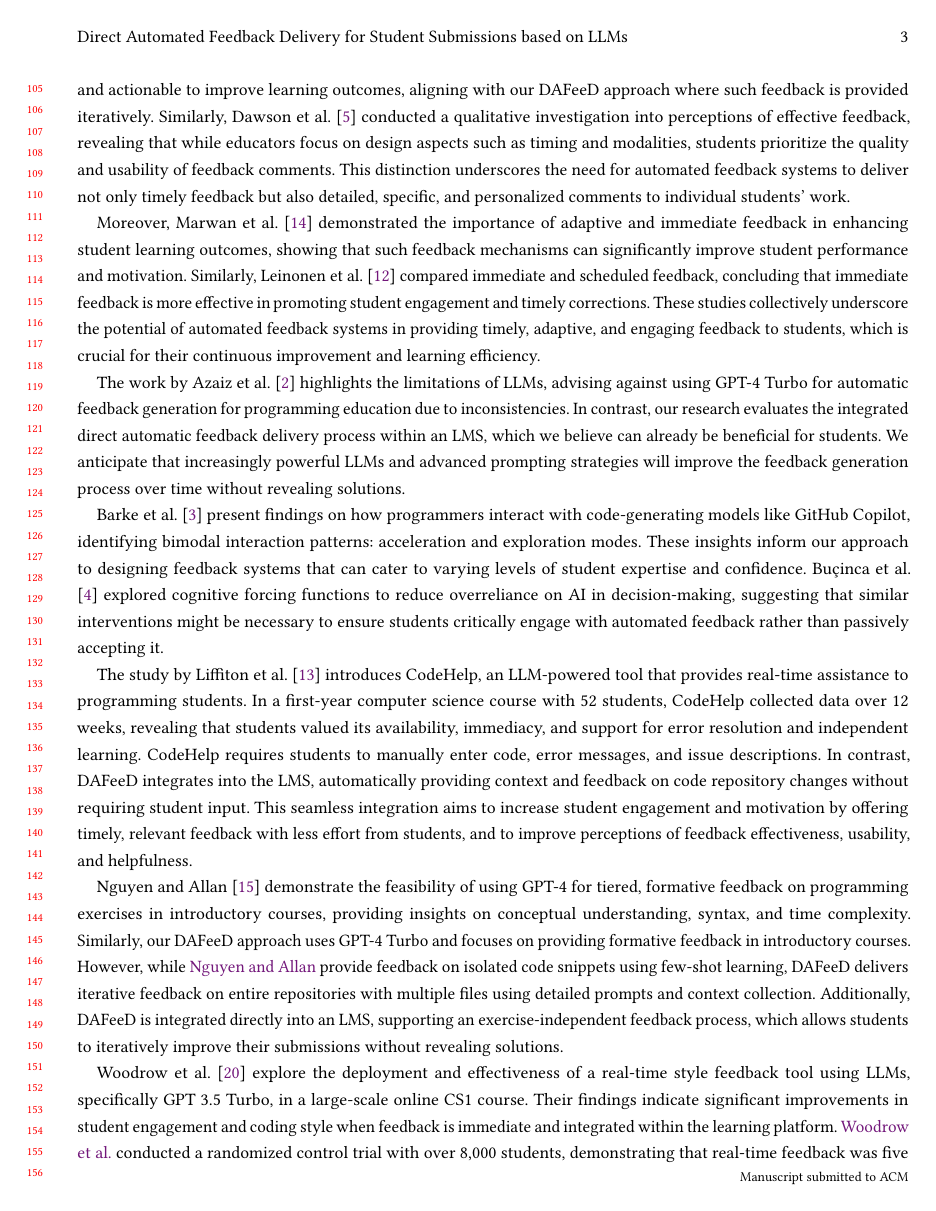
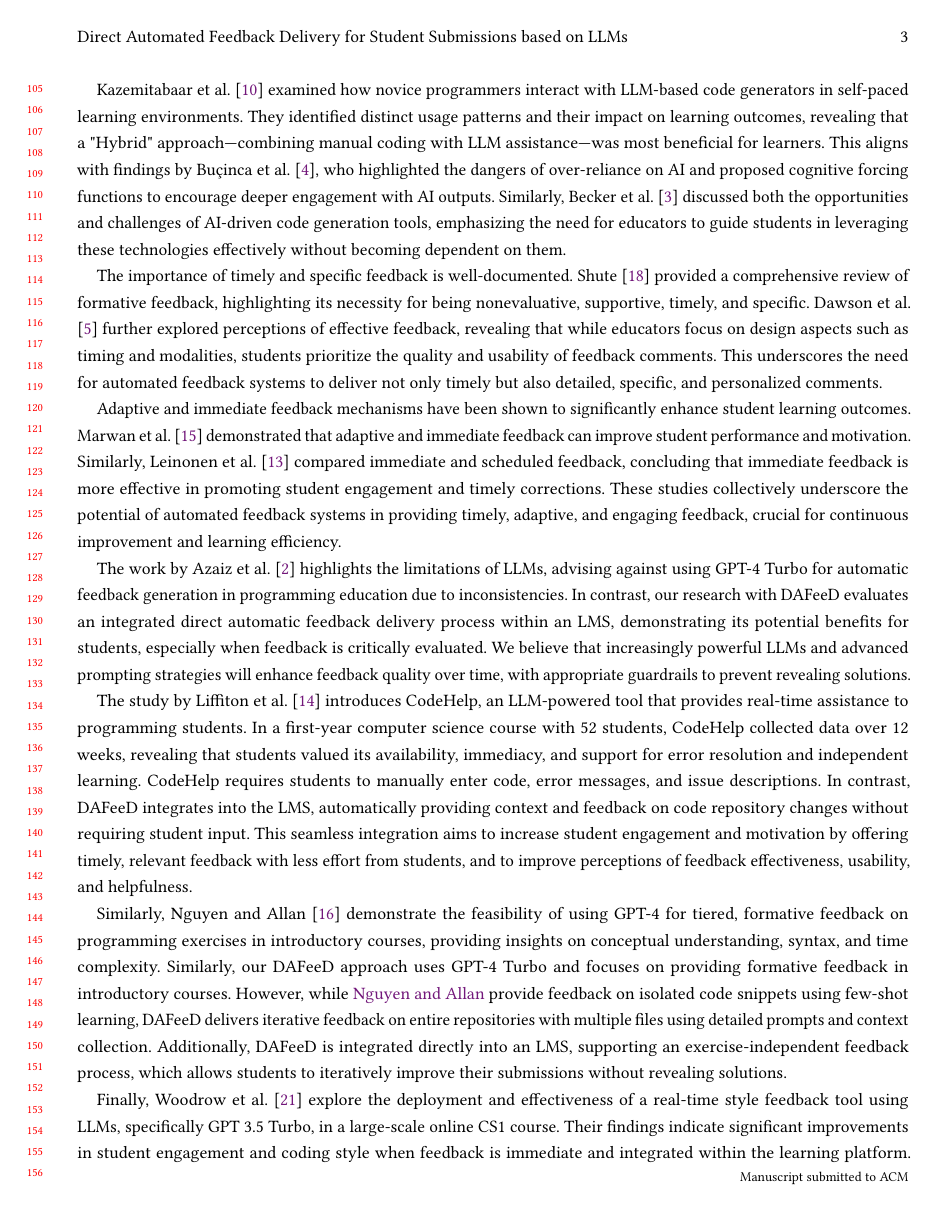
Before and after one commit to maximiliansoelch/2024-paper-athena, a LaTeX paper (main.tex): page 3 of 14. Compiled offline with pdfLaTeX.

Commit message:
update related work

```diff
--- a/main.tex
+++ b/main.tex
@@ -346,45 +351,48 @@ Automated feedback systems have gained significant attention in educational rese
+\citet{kazemitabaar:2024:HowNovicesUse} examined how novice programmers interact with LLM-based code generators in self-paced learning environments. They identified distinct usage patterns and their impact on learning outcomes, revealing that a "Hybrid" approach—combining manual coding with LLM assistance—was most beneficial for learners. This aligns with findings by \citet{bucinca:2021:TrustThinkCognitive}, who highlighted the dangers of over-reliance on AI and proposed cognitive forcing functions to encourage deeper engagement with AI outputs. Similarly, \citet{becker:2023:ProgrammingHardLeast} discussed both the opportunities and challenges of AI-driven code generation tools, emphasizing the need for educators to guide students in leveraging these technologies effectively without becoming dependent on them.
+
 
 % Focus on Formative Feedback
 % \citet{shute:2008:FocusFormativeFeedback}
 %
 % What makes for effective feedback: staff and student perspectives
 % \citet{dawson:2019:WhatMakesEffective}
+The importance of timely and specific feedback is well-documented. \citet{shute:2008:FocusFormativeFeedback} provided a comprehensive review of formative feedback, highlighting its necessity for being nonevaluative, supportive, timely, and specific. \citet{dawson:2019:WhatMakesEffective} further explored perceptions of effective feedback, revealing that while educators focus on design aspects such as timing and modalities, students prioritize the quality and usability of feedback comments. This underscores the need for automated feedback systems to deliver not only timely but also detailed, specific, and personalized comments.
 
-\citet{shute:2008:FocusFormativeFeedback} provided a comprehensive review of formative feedback, highlighting the importance of feedback being nonevaluative, supportive, timely, and specific. \citeauthor{shute:2008:FocusFormativeFeedback} emphasized that effective formative feedback should be clear and actionable to improve learning outcomes, aligning with our DAFeeD approach where such feedback is provided iteratively. Similarly, \citet{dawson:2019:WhatMakesEffective} conducted a qualitative investigation into perceptions of effective feedback, revealing that while educators focus on design aspects such as timing and modalities, students prioritize the quality and usability of feedback comments. This distinction underscores the need for automated feedback systems to deliver not only timely feedback but also detailed, specific, and personalized comments to individual students' work.
-
-
-% > Impact of Feedback on Student Learning %%%%%%%%%%%%%%%%%%%%%%%%%%%%%%%%%%%%%%%%%%%%%
 
 % Adaptive Immediate Feedback Can Improve Novice Programming Engagement and Intention to Persist in Computer Science
 % \citet{marwan:2020:AdaptiveImmediateFeedback}
 %
 % A Comparison of Immediate and Scheduled Feedback in Introductory Programming Projects
 % \citet{leinonen:2022:ComparisonImmediateScheduled}
-
-Moreover, \citet{marwan:2020:AdaptiveImmediateFeedback} demonstrated the importance of adaptive and immediate feedback in enhancing student learning outcomes, showing that such feedback mechanisms can significantly improve student performance and motivation. Similarly, \citet{leinonen:2022:ComparisonImmediateScheduled} compared immediate and scheduled feedback, concluding that immediate feedback is more effective in promoting student engagement and timely corrections. These studies collectively underscore the potential of automated feedback systems in providing timely, adaptive, and engaging feedback to students, which is crucial for their continuous improvement and learning efficiency.
-
+Adaptive and immediate feedback mechanisms have been shown to significantly enhance student learning outcomes. \citet{marwan:2020:AdaptiveImmediateFeedback} demonstrated that adaptive and immediate feedback can improve student performance and motivation. Similarly, \citet{leinonen:2022:ComparisonImmediateScheduled} compared immediate and scheduled feedback, concluding that immediate feedback is more effective in promoting student engagement and timely corrections. These studies collectively underscore the potential of automated feedback systems in providing timely, adaptive, and engaging feedback, crucial for continuous improvement and learning efficiency.
 
 % Feedback-Generation for Programming Exercises With GPT-4:
 % Imen Azaiz, Natalie Kiesler, and Sven Strickroth. 2024. Feedback-Generation for Programming Exercises With GPT-4. arXiv:2403.04449 [cs]
 % Accepted at ITiCSE '24, first author is from LMU
-The work by \citet{azaiz:2024:FeedbackGenerationProgrammingExercises} highlights the limitations of LLMs, advising against using GPT-4 Turbo for automatic feedback generation for programming education due to inconsistencies. In contrast, our research evaluates the integrated direct automatic feedback delivery process within an LMS, which we believe can already be beneficial for students. We anticipate that increasingly powerful LLMs and advanced prompting strategies will improve the feedback generation process over time without revealing solutions.
+The work by \citet{azaiz:2024:FeedbackGenerationProgrammingExercises} highlights the limitations of LLMs, advising against using GPT-4 Turbo for automatic feedback generation in programming education due to inconsistencies. In contrast, our research with DAFeeD evaluates an integrated direct automatic feedback delivery process within an LMS, demonstrating its potential benefits for students, especially when feedback is critically evaluated. We believe that increasingly powerful LLMs and advanced prompting strategies will enhance feedback quality over time, with appropriate guardrails to prevent revealing solutions.
 
 
-% > Human-AI Interaction in Education %%%%%%%%%%%%%%%%%%%%%%%%%%%%%%%%%%%%%%%%%%%%%
+% CodeHelp: Using Large Language Models with Guardrails for Scalable Support in Programming Classes
+% \citet{liffiton:2024:CodeHelpUsingLarge}
+The study by \citet{liffiton:2024:CodeHelpUsingLarge} introduces CodeHelp, an LLM-powered tool that provides real-time assistance to programming students. In a first-year computer science course with 52 students, CodeHelp collected data over 12 weeks, revealing that students valued its availability, immediacy, and support for error resolution and independent learning. CodeHelp requires students to manually enter code, error messages, and issue descriptions. In contrast, DAFeeD integrates into the LMS, automatically providing context and feedback on code repository changes without requiring student input. This seamless integration aims to increase student engagement and motivation by offering timely, relevant feedback with less effort from students, and to improve perceptions of feedback effectiveness, usability, and helpfulness.
+
+
+% Using GPT-4 to Provide Tiered, Formative Code Feedback
+% \citet{nguyen:2024:UsingGPT4Providea}
+Similarly, \citet{nguyen:2024:UsingGPT4Providea} demonstrate the feasibility of using GPT-4 for tiered, formative feedback on programming exercises in introductory courses, providing insights on conceptual understanding, syntax, and time complexity. Similarly, our DAFeeD approach uses GPT-4 Turbo and focuses on providing formative feedback in introductory courses. However, while \citeauthor{nguyen:2024:UsingGPT4Providea} provide feedback on isolated code snippets using few-shot learning, DAFeeD delivers iterative feedback on entire repositories with multiple files using detailed prompts and context collection. Additionally, DAFeeD is integrated directly into an LMS, supporting an exercise-independent feedback process, which allows students to iteratively improve their submissions without revealing solutions.
+
+
+% AI Teaches the Art of Elegant Coding: Timely, Fair, and Helpful Style Feedback in a Global Course
+% \citet{woodrow:2024:AITeachesArta}
+Finally, \citet{woodrow:2024:AITeachesArt} explore the deployment and effectiveness of a real-time style feedback tool using LLMs, specifically GPT 3.5 Turbo, in a large-scale online CS1 course. Their findings indicate significant improvements in student engagement and coding style when feedback is immediate and integrated within the learning platform. \citeauthor{woodrow:2024:AITeachesArt} conducted a randomized control trial with over 8,000 students, demonstrating that real-time feedback was five times more likely to be viewed and incorporated by students compared to delayed feedback. This supports our approach with DAFeeD, emphasizing the importance of immediate, iterative, and context-specific feedback in enhancing student learning outcomes.
+
+
+In summary, the related work collectively highlights the evolving landscape of automated feedback systems and their potential to enhance educational outcomes. Our primary contribution with DAFeeD leverages LLMs to provide iterative, contextual, and personalized feedback seamlessly integrated within an LMS. DAFeeD delivers immediate feedback with no effort from students, allowing them to iteratively improve their solutions and learn continuously without a tutor or professor. This approach aims to enhance student engagement, learning efficiency, and performance through timely, relevant, and actionable feedback.
+
+% ================
 
 % Grounded copilot: How programmers interact with code-generating models.
 % \citet{barke:2023:GroundedCopilotHow}
-%
-% To trust or to think: Cognitive forcing functions can reduce overreliance on AI in AI-assisted decision-making.
-% \citet{bucinca:2021:TrustThinkCognitive}
-
-\citet{barke:2023:GroundedCopilotHow} present findings on how programmers interact with code-generating models like GitHub Copilot, identifying bimodal interaction patterns: acceleration and exploration modes. These insights inform our approach to designing feedback systems that can cater to varying levels of student expertise and confidence. \citet{bucinca:2021:TrustThinkCognitive} explored cognitive forcing functions to reduce overreliance on AI in decision-making, suggesting that similar interventions might be necessary to ensure students critically engage with automated feedback rather than passively accepting it.
-
-
-% > Large Language Models in Education %%%%%%%%%%%%%%%%%%%%%%%%%%%%%%%%%%%%%%%%%%%%%
-
-% Programming Is Hard - Or at Least It Used to Be: Educational Opportunities and Challenges of AI Code Generation
-% \citet{becker:2023:ProgrammingHardLeast}
 % Felix: Won't include (for now)
 
 % Studying the effect of AI Code Generators on Supporting Novice Learners in Introductory Programming
@@ -419,23 +423,7 @@ The work by \citet{azaiz:2024:FeedbackGenerationProgrammingExercises} highlights
 % \citet{zhang:2024:PyDexRepairingBugs}
 % Felix: Won't include (for now)
 
-% !! CodeHelp: Using Large Language Models with Guardrails for Scalable Support in Programming Classes
-% Mark Liffiton, Brad E Sheese, Jaromir Savelka, and Paul Denny. [n. d.]. CodeHelp: Using Large Language Models with Guardrails for Scalable Support in Programming Classes. In Proceedings of the 23rd Koli Calling International Conference on Computing Education Research (New York, NY, USA, 2024-02-06) (Koli Calling ’23). Association for Computing Machinery, 1–11.
-The study by \citet{liffiton:2024:CodeHelpUsingLarge} introduces CodeHelp, an LLM-powered tool that provides real-time assistance to programming students. In a first-year computer science course with 52 students, CodeHelp collected data over 12 weeks, revealing that students valued its availability, immediacy, and support for error resolution and independent learning. CodeHelp requires students to manually enter code, error messages, and issue descriptions. In contrast, DAFeeD integrates into the LMS, automatically providing context and feedback on code repository changes without requiring student input. This seamless integration aims to increase student engagement and motivation by offering timely, relevant feedback with less effort from students, and to improve perceptions of feedback effectiveness, usability, and helpfulness.
-
-
-% !!! Using GPT-4 to Provide Tiered, Formative Code Feedback
-% Ha Nguyen and Vicki Allan. [n. d.]. Using GPT-4 to Provide Tiered, Formative Code Feedback. In Proceedings of the 55th ACM Technical Symposium on Computer Science Education V. 1 (New York, NY, USA, 2024-03-07) (SIGCSE 2024). Association for Computing Machinery, 958–964.
-\citet{nguyen:2024:UsingGPT4Providea} demonstrate the feasibility of using GPT-4 for tiered, formative feedback on programming exercises in introductory courses, providing insights on conceptual understanding, syntax, and time complexity. Similarly, our DAFeeD approach uses GPT-4 Turbo and focuses on providing formative feedback in introductory courses. However, while \citeauthor{nguyen:2024:UsingGPT4Providea} provide feedback on isolated code snippets using few-shot learning, DAFeeD delivers iterative feedback on entire repositories with multiple files using detailed prompts and context collection. Additionally, DAFeeD is integrated directly into an LMS, supporting an exercise-independent feedback process, which allows students to iteratively improve their submissions without revealing solutions.
-
-
-% !!! AI Teaches the Art of Elegant Coding: Timely, Fair, and Helpful Style Feedback in a Global Course
-% \citet{woodrow:2024:AITeachesArta}
-\citet{woodrow:2024:AITeachesArt} explore the deployment and effectiveness of a real-time style feedback tool using LLMs, specifically GPT 3.5 Turbo, in a large-scale online CS1 course. Their findings indicate significant improvements in student engagement and coding style when feedback is immediate and integrated within the learning platform. \citeauthor{woodrow:2024:AITeachesArt} conducted a randomized control trial with over 8,000 students, demonstrating that real-time feedback was five times more likely to be viewed and incorporated by students compared to delayed feedback. This supports our approach with DAFeeD, emphasizing the importance of immediate, iterative, and context-specific feedback in enhancing student learning outcomes.
-
-
-In summary, the related work collectively highlights the evolving landscape of automated feedback systems and their potential to enhance educational outcomes. Our primary contribution with DAFeeD leverages LLMs to provide iterative, contextual, and personalized feedback seamlessly integrated within an LMS. DAFeeD delivers immediate feedback with no effort from students, allowing them to iteratively improve their solutions and learn continuously without a tutor or professor. This approach aims to enhance student engagement, learning efficiency, and performance through timely, relevant, and actionable feedback.
-
+% =====================
 
 %\newpage
 \section{Approach: Direct Automated Feedback Delivery (DAFeeD)} % 1 page
```
Also changed, not shown: main.tex (37 more changed lines).
